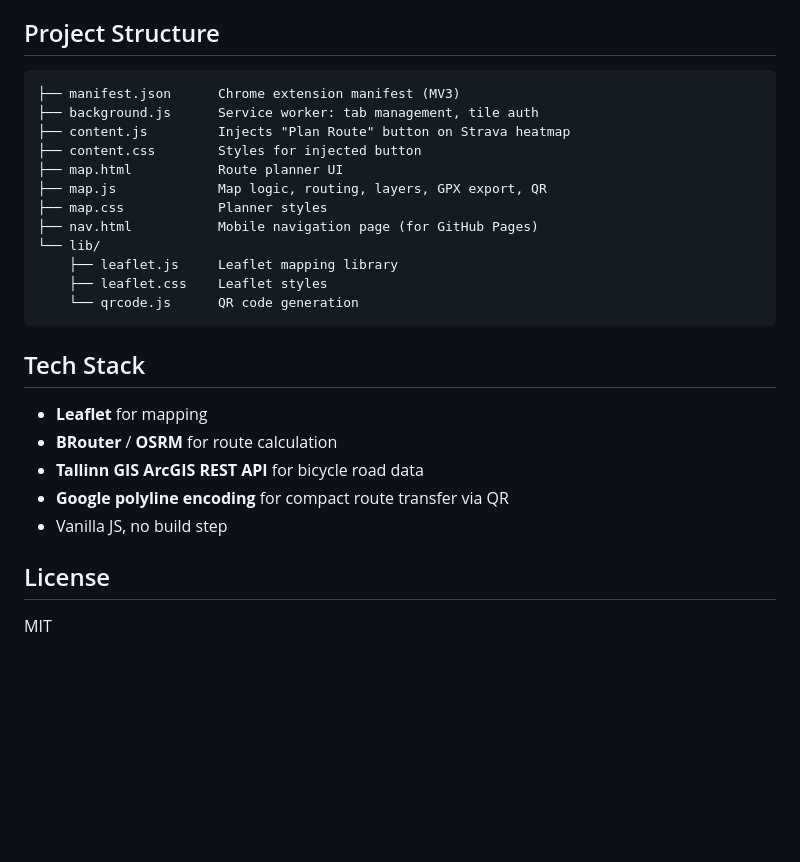
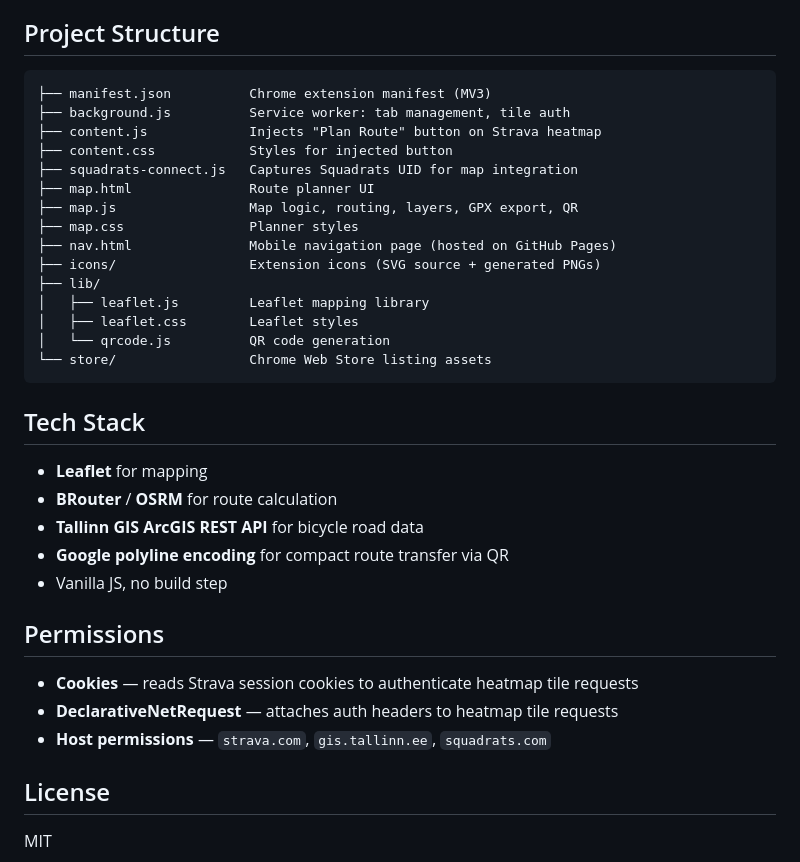
Before and after one commit to marttiku/bi-router, a Markdown page: README.md, the part around one of its changes. GitHub-like rendering; blank space fills up the shorter version.

````diff
--- a/README.md
+++ b/README.md
@@ -57,18 +62,21 @@ The extension works without a Strava account (public heatmap tiles at lower zoom
 ## Project Structure
 
 ```
-├── manifest.json      Chrome extension manifest (MV3)
-├── background.js      Service worker: tab management, tile auth
-├── content.js         Injects "Plan Route" button on Strava heatmap
-├── content.css        Styles for injected button
-├── map.html           Route planner UI
-├── map.js             Map logic, routing, layers, GPX export, QR
-├── map.css            Planner styles
-├── nav.html           Mobile navigation page (for GitHub Pages)
-└── lib/
-    ├── leaflet.js     Leaflet mapping library
-    ├── leaflet.css    Leaflet styles
-    └── qrcode.js      QR code generation
+├── manifest.json          Chrome extension manifest (MV3)
+├── background.js          Service worker: tab management, tile auth
+├── content.js             Injects "Plan Route" button on Strava heatmap
+├── content.css            Styles for injected button
+├── squadrats-connect.js   Captures Squadrats UID for map integration
+├── map.html               Route planner UI
+├── map.js                 Map logic, routing, layers, GPX export, QR
+├── map.css                Planner styles
+├── nav.html               Mobile navigation page (hosted on GitHub Pages)
+├── icons/                 Extension icons (SVG source + generated PNGs)
+├── lib/
+│   ├── leaflet.js         Leaflet mapping library
+│   ├── leaflet.css        Leaflet styles
+│   └── qrcode.js          QR code generation
+└── store/                 Chrome Web Store listing assets
 ```
 
 ## Tech Stack
@@ -79,6 +87,12 @@ The extension works without a Strava account (public heatmap tiles at lower zoom
 - **Google polyline encoding** for compact route transfer via QR
 - Vanilla JS, no build step
 
+## Permissions
+
+- **Cookies** — reads Strava session cookies to authenticate heatmap tile requests
+- **DeclarativeNetRequest** — attaches auth headers to heatmap tile requests
+- **Host permissions** — `strava.com`, `gis.tallinn.ee`, `squadrats.com`
+
 ## License
 
 MIT
````
Also changed, not shown: other parts of README.md (+22 -17 lines).
